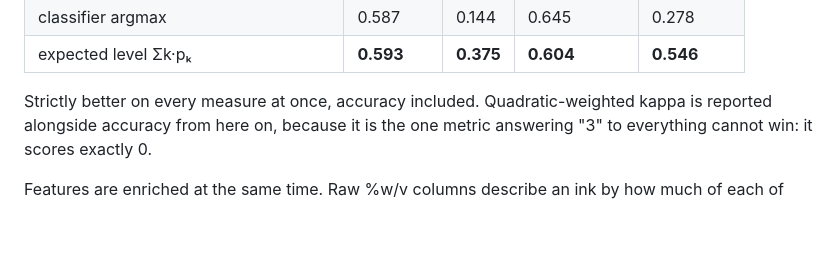
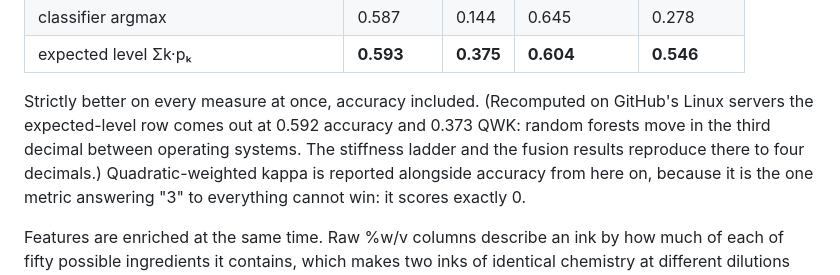
Before and after one commit to Harigovind777/bone-scaffold-predictor, a Markdown page: ACCURACY.md, the part around the change. Rendered like a GitHub page; blank space fills up the shorter version.

Commit message:
Note the third-decimal platform difference in printability scores
The GitHub Actions run reproduces the ladder and fusion to four decimals but
printability at 0.592 accuracy / 0.373 QWK against 0.593 / 0.375 on macOS.
The published chart shows the run's numbers, so the write-up says why they
differ from the figures quoted in its text.

Co-Authored-By: Claude Opus 5 <noreply@anthropic.com>
Claude-Session: https://claude.ai/code/session_01Q7Z7nV37XjNZfMz6JojSDX

```diff
--- a/ACCURACY.md
+++ b/ACCURACY.md
@@ -231,7 +231,10 @@ instead of a coin flip between two labels the metric treats as equally far apart
 | classifier argmax | 0.587 | 0.144 | 0.645 | 0.278 |
 | expected level Σk·pₖ | **0.593** | **0.375** | **0.604** | **0.546** |
 
-Strictly better on every measure at once, accuracy included. Quadratic-weighted kappa is
+Strictly better on every measure at once, accuracy included. (Recomputed on GitHub's
+Linux servers the expected-level row comes out at 0.592 accuracy and 0.373 QWK: random
+forests move in the third decimal between operating systems. The stiffness ladder and
+the fusion results reproduce there to four decimals.) Quadratic-weighted kappa is
 reported alongside accuracy from here on, because it is the one metric answering "3" to
 everything cannot win: it scores exactly 0.
 
```
